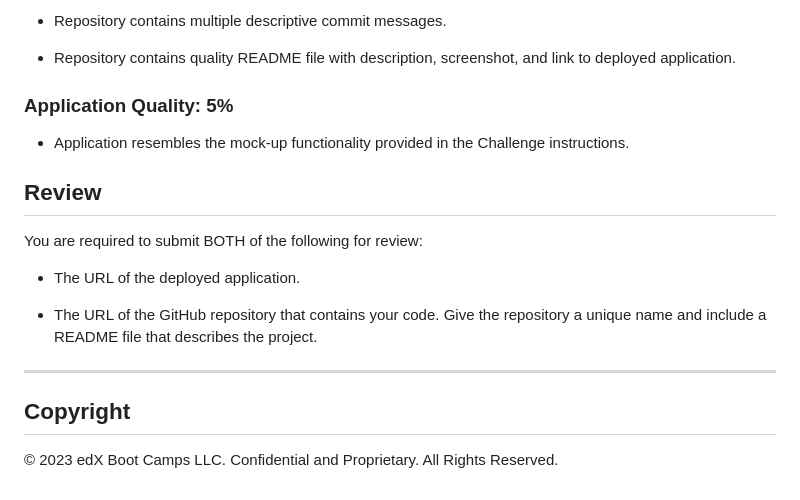
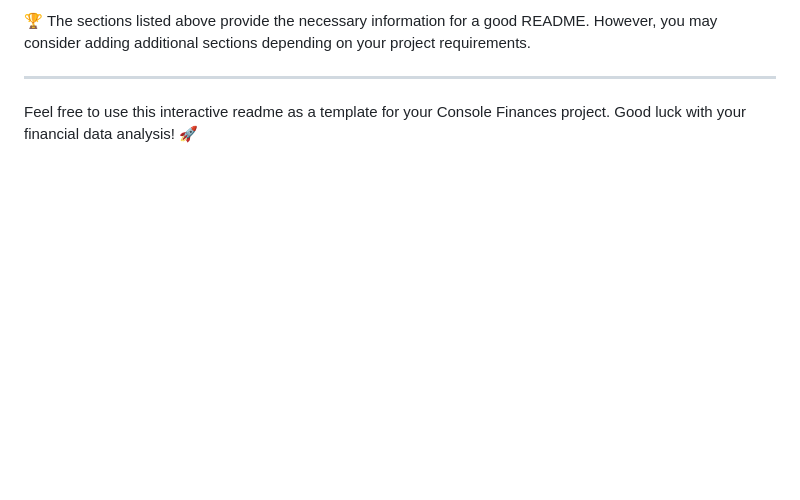
Before and after one commit to sanifmujawar/Console-Finances, a Markdown page: README.md, the part around the change printed below. GitHub-like rendering; blank space fills up the shorter version.

```diff
--- a/README.md
+++ b/README.md
@@ -77,21 +61,5 @@ This homework is graded based on the following criteria:
-* Repository contains multiple descriptive commit messages.
-
-* Repository contains quality README file with description, screenshot, and link to deployed application.
-
-### Application Quality: 5%
-
-* Application resembles the mock-up functionality provided in the Challenge instructions.
-
-## Review
-
-You are required to submit BOTH of the following for review:
-
-* The URL of the deployed application.
-
-* The URL of the GitHub repository that contains your code. Give the repository a unique name and include a README file that describes the project.
+🏆 The sections listed above provide the necessary information for a good README. However, you may consider adding additional sections depending on your project requirements.
 
 ---
 
-## Copyright
-
-© 2023 edX Boot Camps LLC. Confidential and Proprietary. All Rights Reserved.
+Feel free to use this interactive readme as a template for your Console Finances project. Good luck with your financial data analysis! 🚀
```
Also changed, not shown: other parts of README.md (+40 -56 lines).
